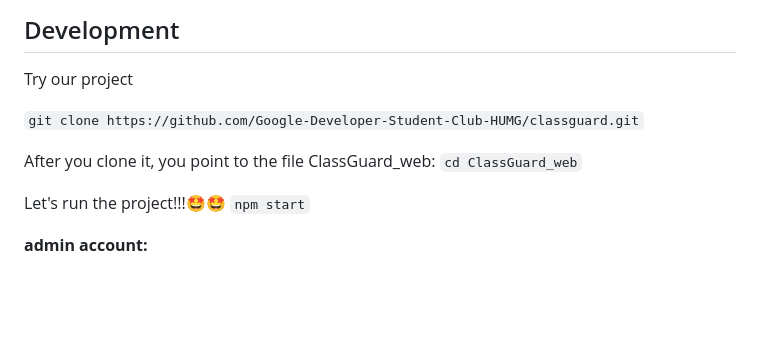
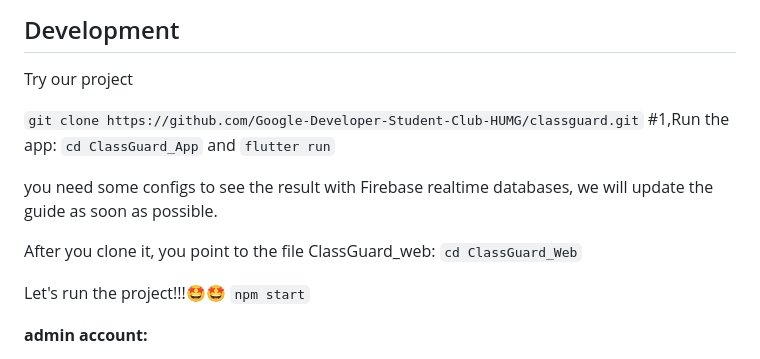
Before and after one commit to Google-Developer-Student-Club-HUMG/classguard, a Markdown page: README.md, the part around the change. Drawn GitHub-style; blank space fills up the shorter version.

Commit message:
Update run app guide

````diff
--- a/README.md
+++ b/README.md
@@ -168,9 +168,16 @@ This project is open-source, you can use our system or self-host for your organi
 
 Try our project
 
+
 ```git clone https://github.com/Google-Developer-Student-Club-HUMG/classguard.git```
+#1,Run the app:
+```cd ClassGuard_App```
+and
+```flutter run```
 
-After you clone it, you point to the file ClassGuard_web: ```cd ClassGuard_web```
+you need some configs to see the result with Firebase realtime databases, we will update the guide as soon as possible.
+
+After you clone it, you point to the file ClassGuard_web: ```cd ClassGuard_Web```
 
 Let's run the project!!!🤩🤩
 ```npm start```
````
